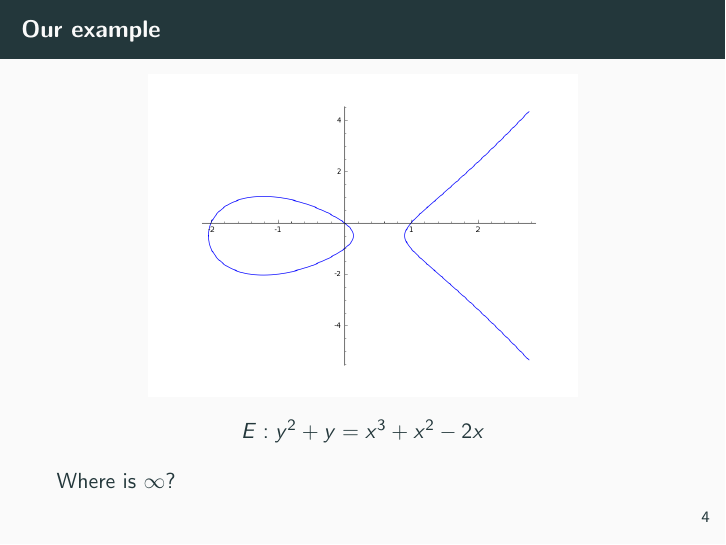
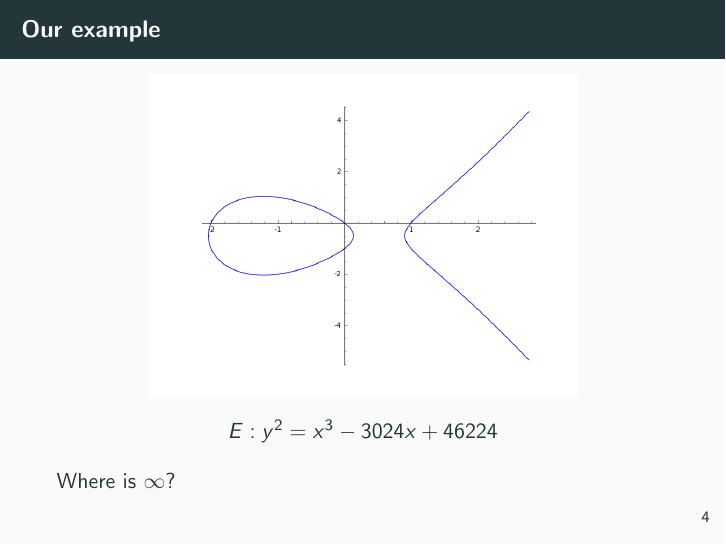
Before and after one commit to dkmiller/tidbits, LaTeX slides (2016-10-21_Microsoft_presentation.tex): page 11 of 66. Compiled offline with pdfLaTeX.

Commit message:
cimplified Wierstrass

```diff
--- a/2016-10-21_Microsoft_presentation.tex
+++ b/2016-10-21_Microsoft_presentation.tex
@@ -60,7 +60,9 @@ Geometric structure of $E(\bC)$
 \begin{center}
 \includegraphics[width=0.7\textwidth]{rank2_contour}
 
-$E:y^2+y = x^3+x^2-2x$
+%$E:y^2+y = x^3+x^2-2x$
+%apply WeierstrassModel(EllipticCurve([0, 1, 1, -2, 0])) in Magma
+$E:y^2 = x^3 - 3024 x + 46224$
 \end{center}
 \pause
 
```
Also changed, not shown: 2016-10-21_Microsoft_presentation.pdf.
